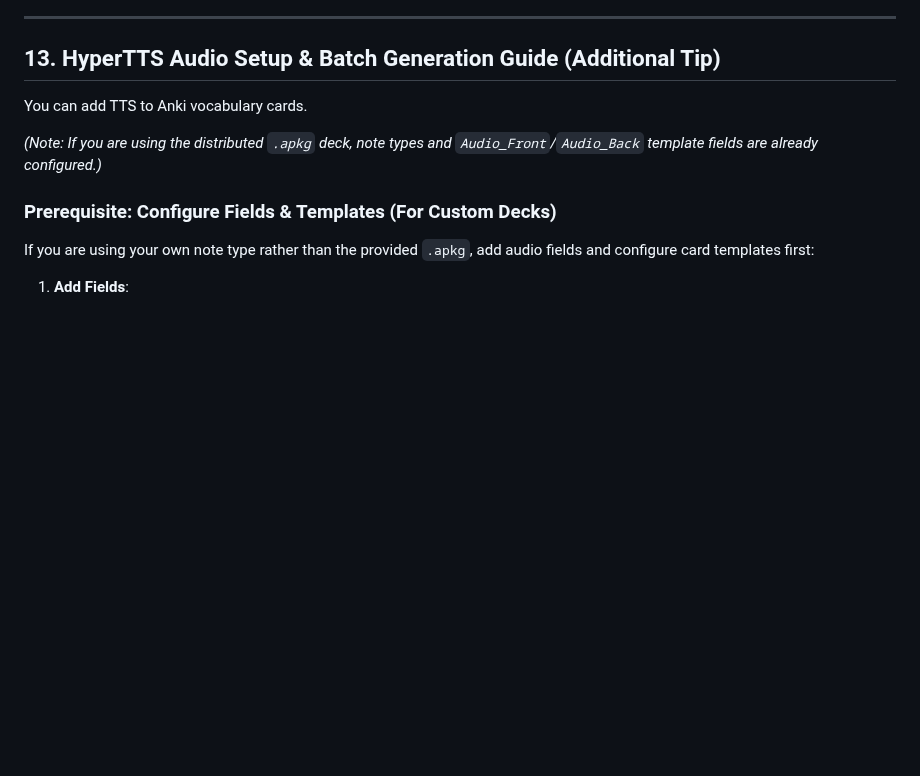
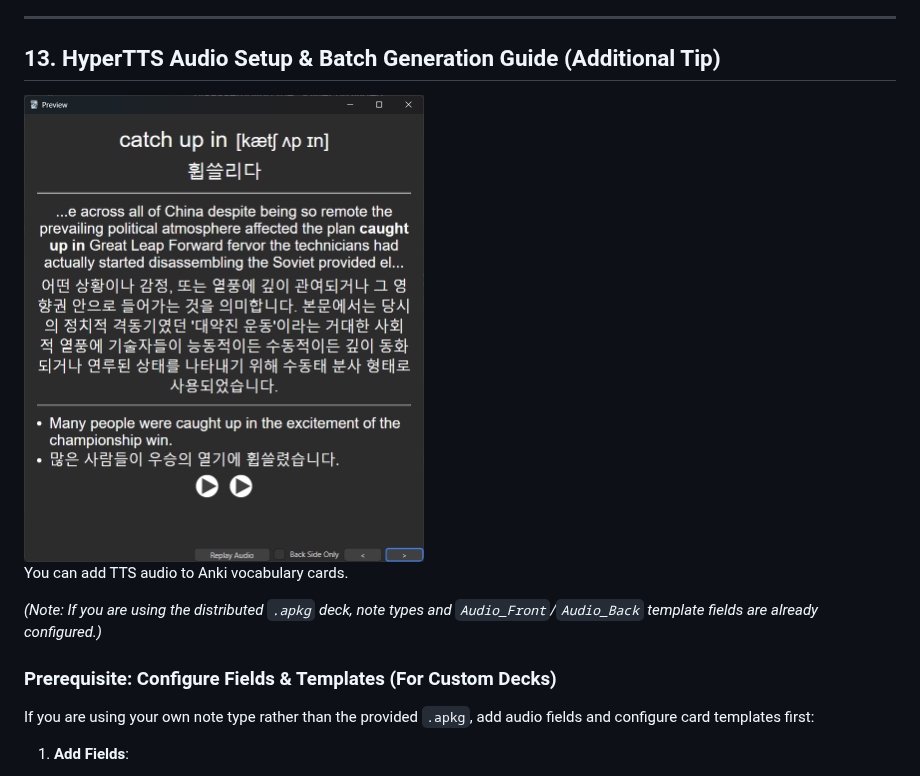
Before and after one commit to 2p990i9hpral/LingQ_Add-On, a Markdown page: GUIDE.md, the part around the change. Rendered like a GitHub page; pictures changed too: images/hypertts_output.png (added); blank space fills up the shorter version.

```diff
--- a/GUIDE.md
+++ b/GUIDE.md
@@ -469,7 +469,9 @@ In the addon's **Flashcard Manager**, click **Export as CSV**.
 
 ## 13. HyperTTS Audio Setup & Batch Generation Guide (Additional Tip)
 
-You can add TTS to Anki vocabulary cards.
+<img src="images/hypertts_output.png" width=400>
+
+You can add TTS audio to Anki vocabulary cards.
 
 *(Note: If you are using the distributed `.apkg` deck, note types and `Audio_Front`/`Audio_Back` template fields are already configured.)*
 
```
